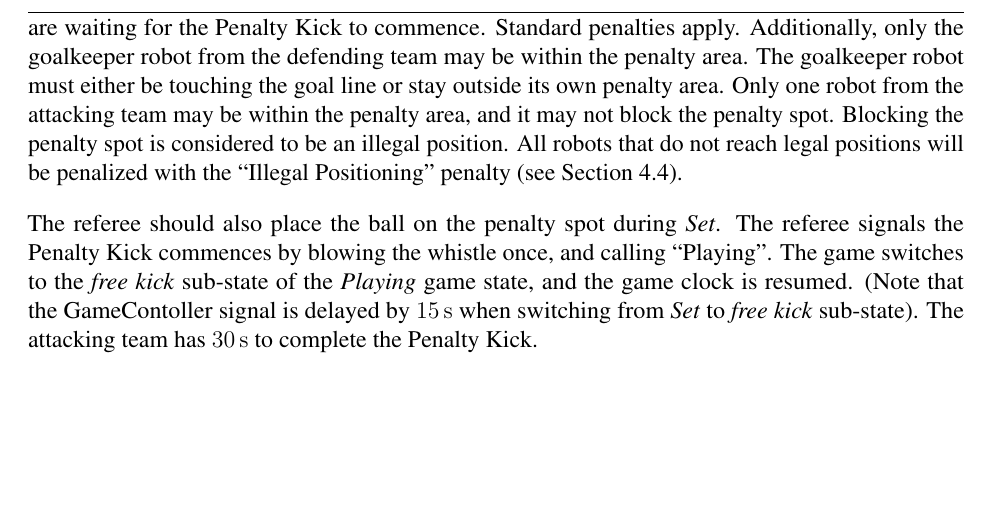
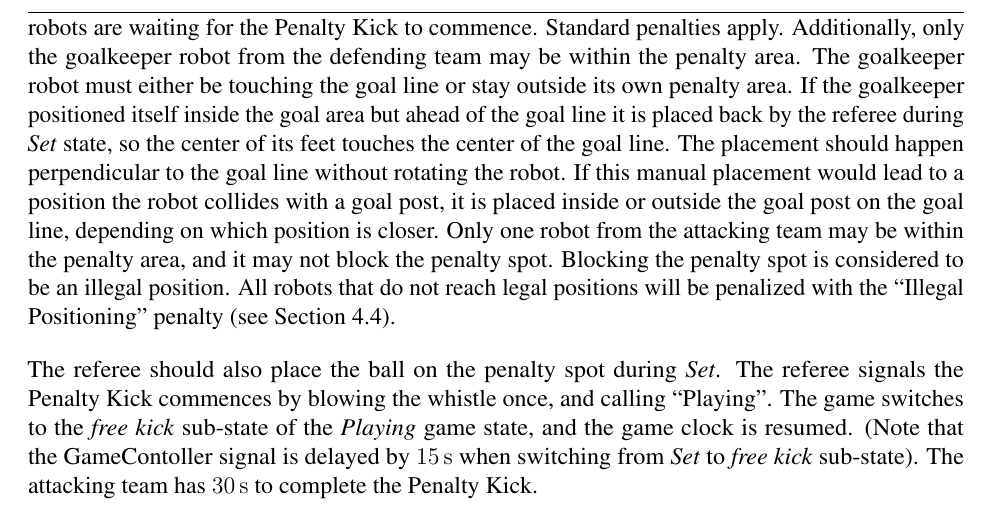
Before and after one commit to RoboCup-SPL/Rules, a LaTeX document (SPL-Rules.tex, which reads content/game_process.tex): part of page 23 of 65, cut so that both start at the same text, the shorter picture padded with empty space. Compiled offline with pdfLaTeX.

Commit message:
Goal keeper handling if not directly on the line

```diff
--- a/content/game_process.tex
+++ b/content/game_process.tex
@@ -244,7 +244,7 @@ The referees should pick up the ball.
 Robots have \qty{\PenaltyFreeKickSetupTime}{\second} to get into position for the Penalty Kick. At the end of \qty{\PenaltyFreeKickSetupTime}{\second}, the game changes to the \textit{Set} state with \textit{free kick} sub-state active.
 Similar to a kick-off, during the Set state the robots are waiting for the Penalty Kick to commence.
 Standard penalties apply.
-Additionally, only the goalkeeper robot from the defending team may be within the penalty area. The goalkeeper robot must either be touching the goal line or stay outside its own penalty area.
+Additionally, only the goalkeeper robot from the defending team may be within the penalty area. The goalkeeper robot must either be touching the goal line or stay outside its own penalty area. If the goalkeeper positioned itself inside the goal area but ahead of the goal line it is placed back by the referee during \textit{Set} state, so the center of its feet touches the center of the goal line. The placement should happen perpendicular to the goal line without rotating the robot. If this manual placement would lead to a position the robot collides with a goal post, it is placed inside or outside the goal post on the goal line, depending on which position is closer.
 Only one robot from the attacking team may be within the penalty area, and it may not block the penalty spot.
 Blocking the penalty spot is considered to be an illegal position.
 All robots that do not reach legal positions will be penalized with the ``Illegal Positioning'' penalty~(\cf \cref{sec:illegal_positioning}).
```
